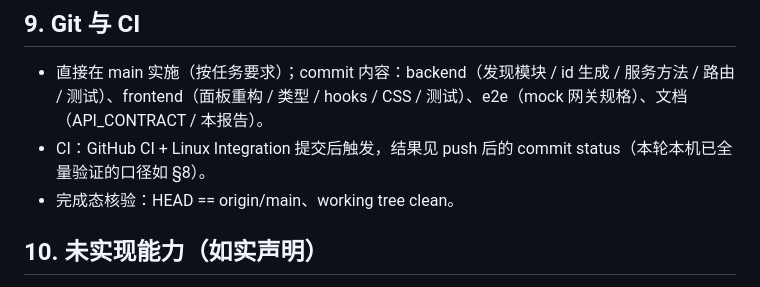
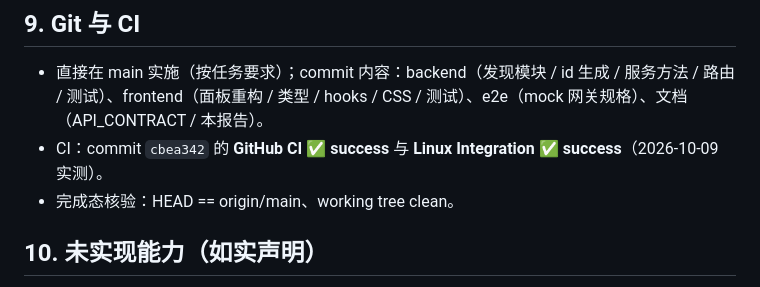
Before and after one commit to JiahongXu88/PaperTeam, a Markdown page: docs/research/M13_4_MODEL_PROVIDER_UX_ACCEPTANCE.md, the part around the change. Rendered like a GitHub page.

Commit message:
docs(m13.4): record CI and Linux Integration results in acceptance doc

```diff
--- a/docs/research/M13_4_MODEL_PROVIDER_UX_ACCEPTANCE.md
+++ b/docs/research/M13_4_MODEL_PROVIDER_UX_ACCEPTANCE.md
@@ -165,7 +165,7 @@ Pi 的 `prepareRequest` 对未注册 provider 直接抛 `Unknown provider`，无
 ## 9. Git 与 CI
 
 - 直接在 main 实施（按任务要求）；commit 内容：backend（发现模块 / id 生成 / 服务方法 / 路由 / 测试）、frontend（面板重构 / 类型 / hooks / CSS / 测试）、e2e（mock 网关规格）、文档（API_CONTRACT / 本报告）。
-- CI：GitHub CI + Linux Integration 提交后触发，结果见 push 后的 commit status（本轮本机已全量验证的口径如 §8）。
+- CI：commit `cbea342` 的 **GitHub CI ✅ success** 与 **Linux Integration ✅ success**（2026-10-09 实测）。
 - 完成态核验：HEAD == origin/main、working tree clean。
 
 ## 10. 未实现能力（如实声明）
```
